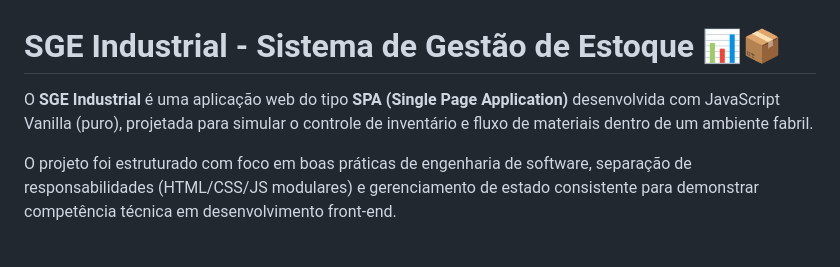
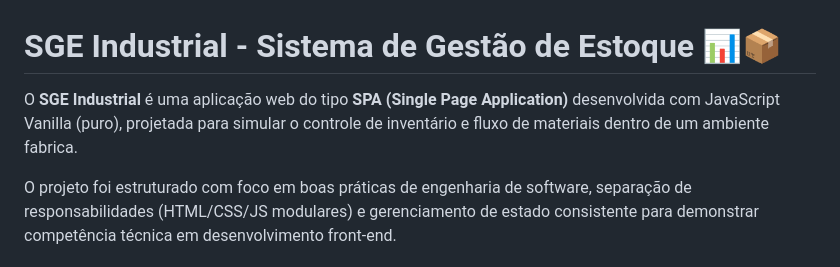
Before and after one commit to tcantiliano/03-SGE-Industrial, a Markdown page: README.md, the part around the change. Drawn GitHub-style.

Commit message:
Fix typo in project description
ajuste

```diff
--- a/README.md
+++ b/README.md
@@ -1,6 +1,6 @@
 # SGE Industrial - Sistema de Gestão de Estoque 📊📦
 
-O **SGE Industrial** é uma aplicação web do tipo **SPA (Single Page Application)** desenvolvida com JavaScript Vanilla (puro), projetada para simular o controle de inventário e fluxo de materiais dentro de um ambiente fabril.
+O **SGE Industrial** é uma aplicação web do tipo **SPA (Single Page Application)** desenvolvida com JavaScript Vanilla (puro), projetada para simular o controle de inventário e fluxo de materiais dentro de um ambiente fabrica.
 
 O projeto foi estruturado com foco em boas práticas de engenharia de software, separação de responsabilidades (HTML/CSS/JS modulares) e gerenciamento de estado consistente para demonstrar competência técnica em desenvolvimento front-end.
 
```
